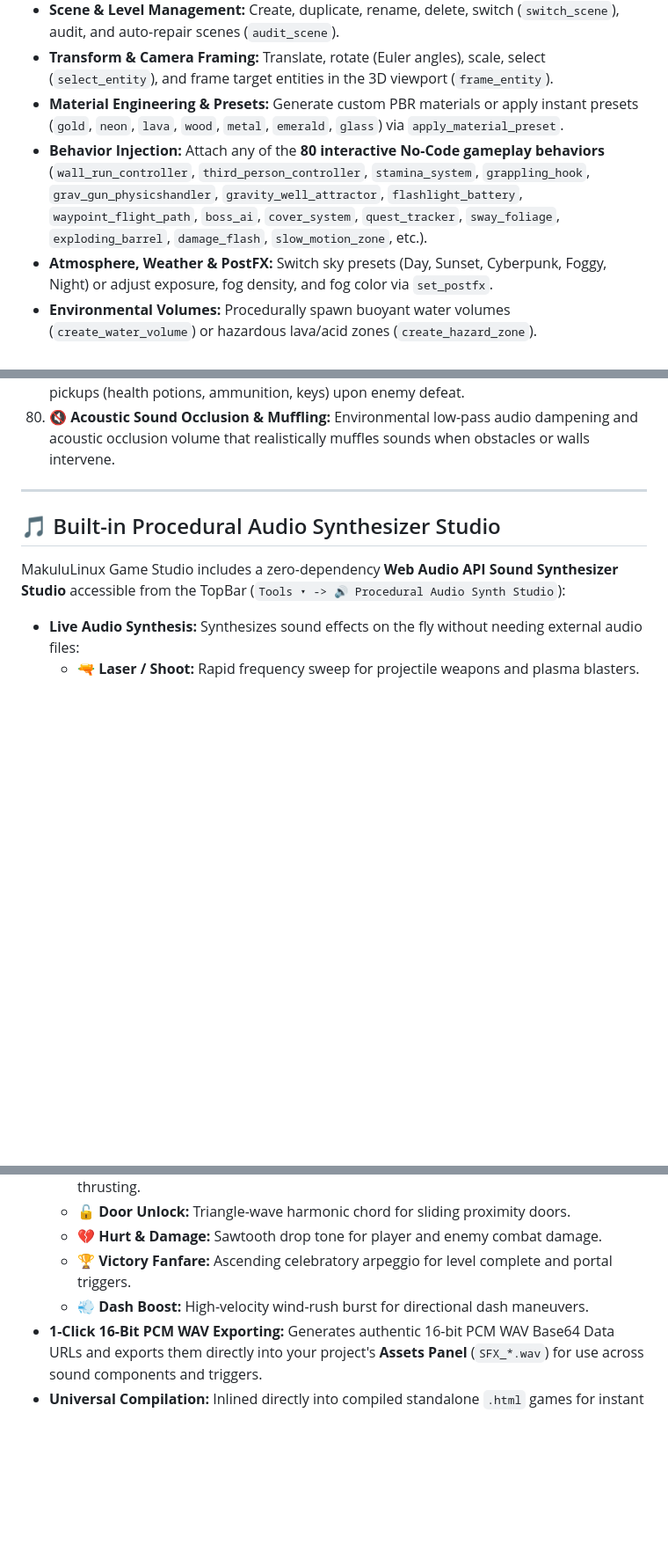
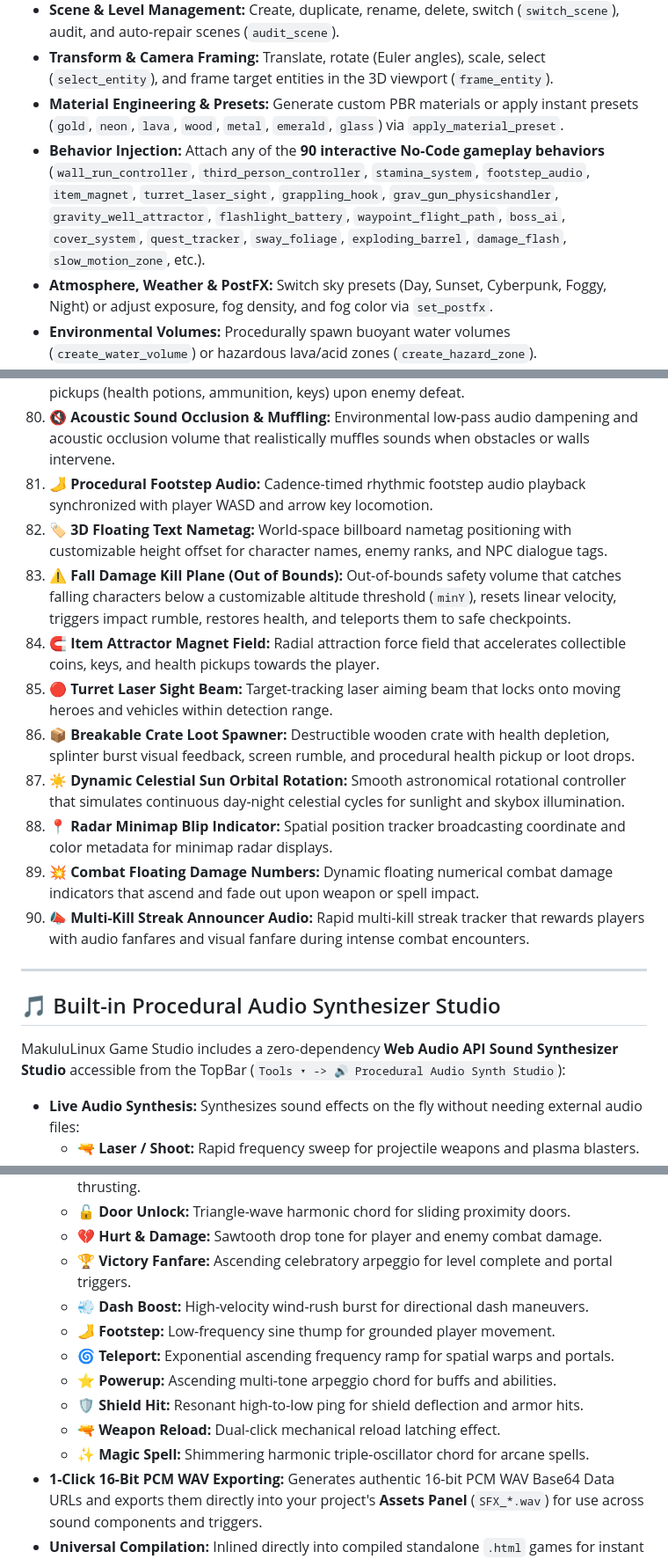
Before and after one commit to raymerjacque/Makulu-Game-Studio, a Markdown page: README.md, 3 parts joined by grey strips. Shown at 88% size. Drawn GitHub-style; blank space fills up the shorter version.

Commit message:
docs: document 90 No-Code behaviors, 12 Web Audio synth presets, and viewport snapshot tool

```diff
--- a/README.md
+++ b/README.md
@@ -115,7 +115,7 @@ The AI Executor translates natural language intent into direct engine modificati
 * **Scene & Level Management:** Create, duplicate, rename, delete, switch (`switch_scene`), audit, and auto-repair scenes (`audit_scene`).
 * **Transform & Camera Framing:** Translate, rotate (Euler angles), scale, select (`select_entity`), and frame target entities in the 3D viewport (`frame_entity`).
 * **Material Engineering & Presets:** Generate custom PBR materials or apply instant presets (`gold`, `neon`, `lava`, `wood`, `metal`, `emerald`, `glass`) via `apply_material_preset`.
-* **Behavior Injection:** Attach any of the **80 interactive No-Code gameplay behaviors** (`wall_run_controller`, `third_person_controller`, `stamina_system`, `grappling_hook`, `grav_gun_physicshandler`, `gravity_well_attractor`, `flashlight_battery`, `waypoint_flight_path`, `boss_ai`, `cover_system`, `quest_tracker`, `sway_foliage`, `exploding_barrel`, `damage_flash`, `slow_motion_zone`, etc.).
+* **Behavior Injection:** Attach any of the **90 interactive No-Code gameplay behaviors** (`wall_run_controller`, `third_person_controller`, `stamina_system`, `footstep_audio`, `item_magnet`, `turret_laser_sight`, `grappling_hook`, `grav_gun_physicshandler`, `gravity_well_attractor`, `flashlight_battery`, `waypoint_flight_path`, `boss_ai`, `cover_system`, `quest_tracker`, `sway_foliage`, `exploding_barrel`, `damage_flash`, `slow_motion_zone`, etc.).
 * **Atmosphere, Weather & PostFX:** Switch sky presets (Day, Sunset, Cyberpunk, Foggy, Night) or adjust exposure, fog density, and fog color via `set_postfx`.
 * **Environmental Volumes:** Procedurally spawn buoyant water volumes (`create_water_volume`) or hazardous lava/acid zones (`create_hazard_zone`).
 * **Physics, Constraints & Ragdolls:** Dynamically attach Rigidbody, Collision, 6-DOF / Hinge / Ball Physics Joint constraints, and ragdoll defeat collapses.
@@ -374,6 +374,26 @@ Add interactive gameplay logic without writing a single line of JavaScript:
     Configurable item and loot drop system that spawns pickups (health potions, ammunition, keys) upon enemy defeat.
 80. **🔇 Acoustic Sound Occlusion & Muffling:**
     Environmental low-pass audio dampening and acoustic occlusion volume that realistically muffles sounds when obstacles or walls intervene.
+81. **🦶 Procedural Footstep Audio:**
+    Cadence-timed rhythmic footstep audio playback synchronized with player WASD and arrow key locomotion.
+82. **🏷️ 3D Floating Text Nametag:**
+    World-space billboard nametag positioning with customizable height offset for character names, enemy ranks, and NPC dialogue tags.
+83. **⚠️ Fall Damage Kill Plane (Out of Bounds):**
+    Out-of-bounds safety volume that catches falling characters below a customizable altitude threshold (`minY`), resets linear velocity, triggers impact rumble, restores health, and teleports them to safe checkpoints.
+84. **🧲 Item Attractor Magnet Field:**
+    Radial attraction force field that accelerates collectible coins, keys, and health pickups towards the player.
+85. **🔴 Turret Laser Sight Beam:**
+    Target-tracking laser aiming beam that locks onto moving heroes and vehicles within detection range.
+86. **📦 Breakable Crate Loot Spawner:**
+    Destructible wooden crate with health depletion, splinter burst visual feedback, screen rumble, and procedural health pickup or loot drops.
+87. **☀️ Dynamic Celestial Sun Orbital Rotation:**
+    Smooth astronomical rotational controller that simulates continuous day-night celestial cycles for sunlight and skybox illumination.
+88. **📍 Radar Minimap Blip Indicator:**
+    Spatial position tracker broadcasting coordinate and color metadata for minimap radar displays.
+89. **💥 Combat Floating Damage Numbers:**
+    Dynamic floating numerical combat damage indicators that ascend and fade out upon weapon or spell impact.
+90. **📣 Multi-Kill Streak Announcer Audio:**
+    Rapid multi-kill streak tracker that rewards players with audio fanfares and visual fanfare during intense combat encounters.
 
 ---
 
@@ -389,6 +409,12 @@ MakuluLinux Game Studio includes a zero-dependency **Web Audio API Sound Synthes
   * **💔 Hurt & Damage:** Sawtooth drop tone for player and enemy combat damage.
   * **🏆 Victory Fanfare:** Ascending celebratory arpeggio for level complete and portal triggers.
   * **💨 Dash Boost:** High-velocity wind-rush burst for directional dash maneuvers.
+  * **🦶 Footstep:** Low-frequency sine thump for grounded player movement.
+  * **🌀 Teleport:** Exponential ascending frequency ramp for spatial warps and portals.
+  * **⭐ Powerup:** Ascending multi-tone arpeggio chord for buffs and abilities.
+  * **🛡️ Shield Hit:** Resonant high-to-low ping for shield deflection and armor hits.
+  * **🔫 Weapon Reload:** Dual-click mechanical reload latching effect.
+  * **✨ Magic Spell:** Shimmering harmonic triple-oscillator chord for arcane spells.
 * **1-Click 16-Bit PCM WAV Exporting:** Generates authentic 16-bit PCM WAV Base64 Data URLs and exports them directly into your project's **Assets Panel** (`SFX_*.wav`) for use across sound components and triggers.
 * **Universal Compilation:** Inlined directly into compiled standalone `.html` games for instant zero-dependency audio on any device.
 
```
Also changed, not shown: other parts of README.md (+2 -0 lines).
